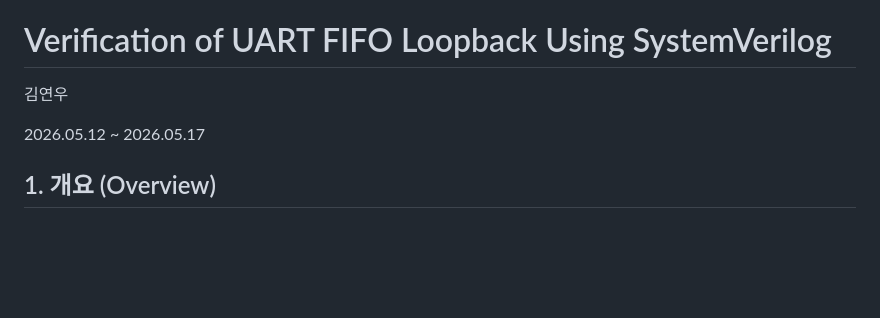
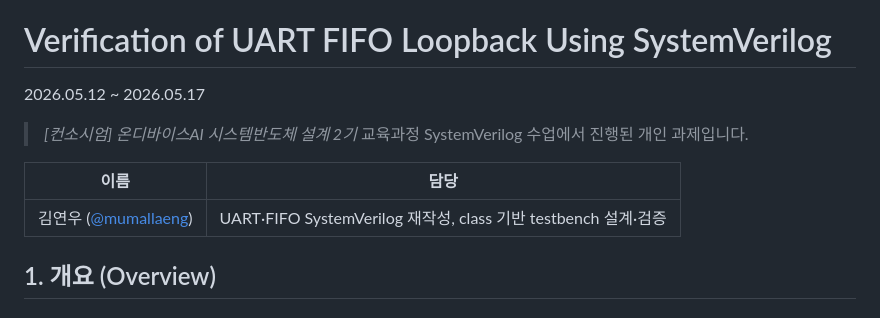
Before and after one commit to mumallaeng/korchamhrd_ai_chip_design, a Markdown page: mini_project-SV_Verification/README.ko.md, the part around the change. GitHub-like rendering; blank space fills up the shorter version.

Commit message:
docs(SV_Verification): match the README header to the other projects
Add the course note and the owner table, and drop the doubled English section names.

```diff
--- a/mini_project-SV_Verification/README.ko.md
+++ b/mini_project-SV_Verification/README.ko.md
@@ -2,9 +2,13 @@
 
 # Verification of UART FIFO Loopback Using SystemVerilog
 
-김연우
+2026.05.12 ~ 2026.05.17
 
-2026.05.12 ~ 2026.05.17
+> *[컨소시엄] 온디바이스AI 시스템반도체 설계 2기* 교육과정 SystemVerilog 수업에서 진행된 개인 과제입니다.
+
+| 이름 | 담당 |
+| --- | --- |
+| 김연우 ([@mumallaeng](https://github.com/mumallaeng)) | UART·FIFO SystemVerilog 재작성, class 기반 testbench 설계·검증 |
 
 ## 1. 개요 (Overview)
 
```
Also changed, not shown: mini_project-SV_Verification/README.md (+10 -6 lines).
